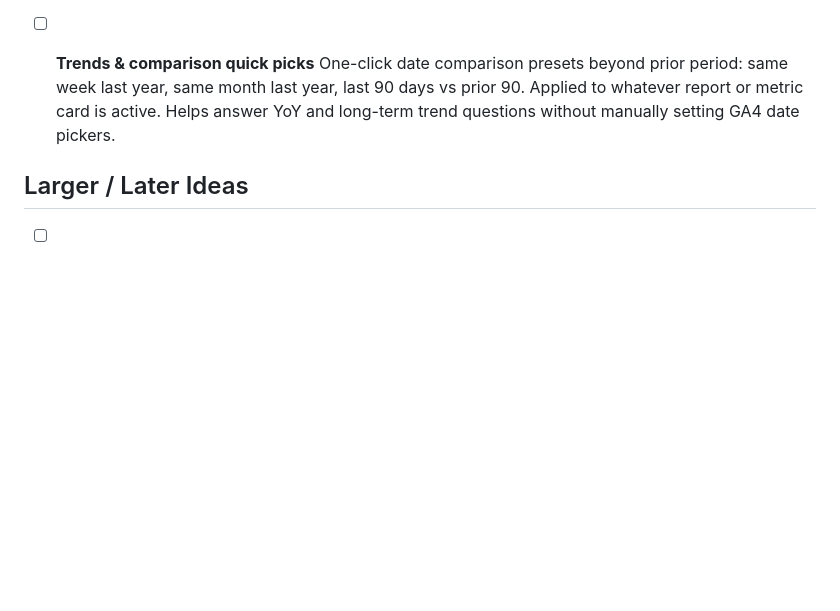
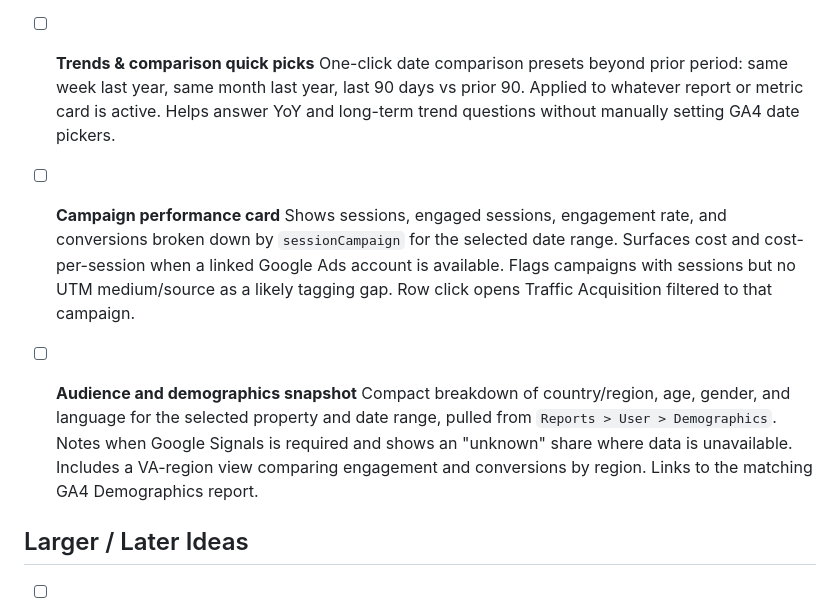
Before and after one commit to peterbenoit/ga4-navigator, a Markdown page: FEATURE_IDEAS.md, the part around the change. Drawn GitHub-style; blank space fills up the shorter version.

Commit message:
feat: Add campaign performance card and audience demographics snapshot to feature ideas

```diff
--- a/FEATURE_IDEAS.md
+++ b/FEATURE_IDEAS.md
@@ -131,6 +131,12 @@ The current extension is useful as a shortcut panel, but it can become a lightwe
 - [ ] **Trends & comparison quick picks**
   One-click date comparison presets beyond prior period: same week last year, same month last year, last 90 days vs prior 90. Applied to whatever report or metric card is active. Helps answer YoY and long-term trend questions without manually setting GA4 date pickers.
 
+- [ ] **Campaign performance card**
+  Shows sessions, engaged sessions, engagement rate, and conversions broken down by `sessionCampaign` for the selected date range. Surfaces cost and cost-per-session when a linked Google Ads account is available. Flags campaigns with sessions but no UTM medium/source as a likely tagging gap. Row click opens Traffic Acquisition filtered to that campaign.
+
+- [ ] **Audience and demographics snapshot**
+  Compact breakdown of country/region, age, gender, and language for the selected property and date range, pulled from `Reports > User > Demographics`. Notes when Google Signals is required and shows an "unknown" share where data is unavailable. Includes a VA-region view comparing engagement and conversions by region. Links to the matching GA4 Demographics report.
+
 ## Larger / Later Ideas
 
 - [ ] **Page-specific GA4 context**
```
